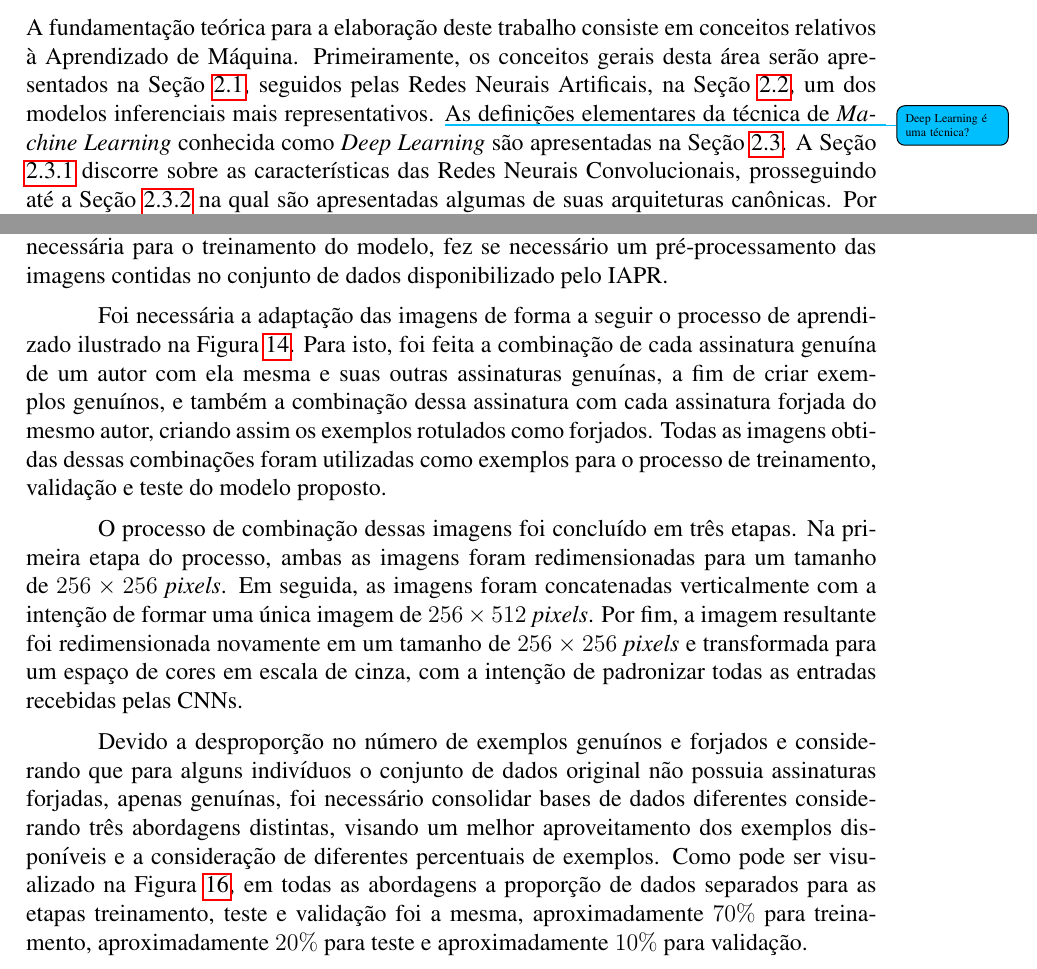
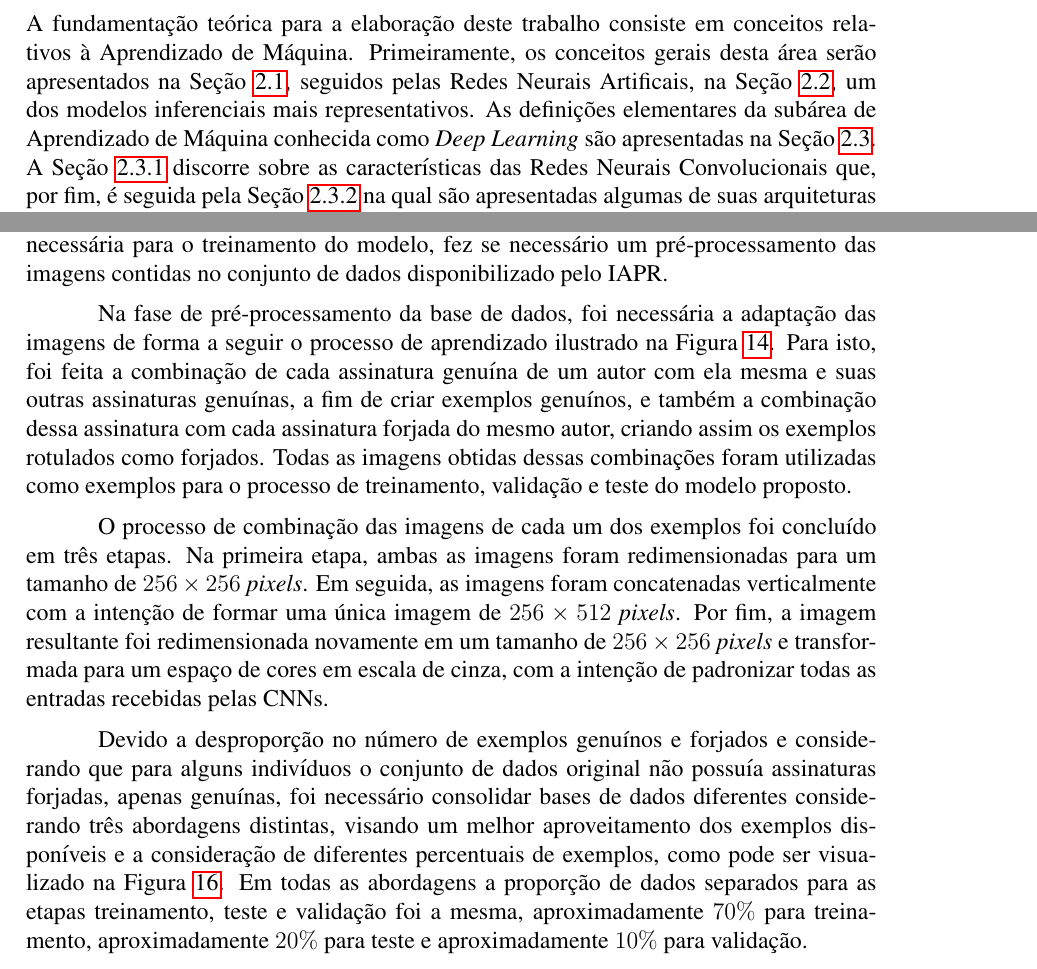
Before and after one commit to wenneton/marcos-tcc, a LaTeX thesis (tcc1/main.tex, which reads tcc1/secoes/fundamentacao.tex, tcc1/secoes/solucao/preparacao.tex): two parts of pages 1 and 16 of 19, joined at a grey line, cut so that both start at the same text. Compiled offline with pdfLaTeX.

Commit message:
Algumas correções no texto

```diff
--- a/tcc1/secoes/fundamentacao.tex
+++ b/tcc1/secoes/fundamentacao.tex
@@ -1,8 +1,5 @@
 A fundamentação teórica para a elaboração deste trabalho consiste em conceitos relativos à Aprendizado de Máquina. Primeiramente, os conceitos gerais desta área serão apresentados na Seção \ref{subsec:ml}, seguidos pelas Redes Neurais Artificais, na Seção \ref{subsec:rna}, um dos modelos inferenciais mais representativos.
-\todo{Deep Learning é uma técnica?}
-As definições elementares da técnica de \emph{Machine Learning} conhecida como \emph{Deep Learning} são apresentadas na Seção \ref{subsec:dl}. A Seção \ref{subsubsec:cnns} discorre sobre as características das Redes Neurais Convolucionais, prosseguindo até a Seção \ref{subsubsec:arq-cnns} na qual são apresentadas algumas de suas arquiteturas canônicas. Por fim, a Seção \ref{subsubsec:transfer} contém informações sobre a técnica conhecida como \emph{Transfer Learning}, um conceito emergente utilizado em aplicações de \emph{Deep Learning}.
-
-\todo{Rever introdução}
+As definições elementares da subárea de Aprendizado de Máquina conhecida como \emph{Deep Learning} são apresentadas na Seção \ref{subsec:dl}. A Seção \ref{subsubsec:cnns} discorre sobre as características das Redes Neurais Convolucionais que, por fim, é seguida pela Seção \ref{subsubsec:arq-cnns} na qual são apresentadas algumas de suas arquiteturas canônicas.
 
 %%%%%
 
--- a/tcc1/secoes/solucao/preparacao.tex
+++ b/tcc1/secoes/solucao/preparacao.tex
@@ -1,12 +1,12 @@
 Sabe-se que algoritmos de AM necessitam de quantidade significante de dados, preferencialmente sem muitos ruídos, para serem executados de forma a obter um bom desempenho \cite{marsland}. Portanto, visando a consolidação de uma base de dados própria que se adeque a solução proposta e que diminua a sobrecarga de processamento necessária para o treinamento do modelo, fez se necessário um pré-processamento das imagens contidas no conjunto de dados disponibilizado pelo IAPR.
 
-Foi necessária a adaptação das imagens de forma a seguir o processo de aprendizado ilustrado na Figura \ref{fig:esquema-solucao}. Para isto, foi feita a combinação de cada assinatura genuína de um autor com ela mesma e suas outras assinaturas genuínas, a fim de criar exemplos genuínos, e também a combinação dessa assinatura com cada assinatura forjada do mesmo autor, criando assim os exemplos rotulados como forjados. Todas as imagens obtidas dessas combinações foram utilizadas como exemplos para o processo de treinamento, validação e teste do modelo proposto.
+Na fase de pré-processamento da base de dados, foi necessária a adaptação das imagens de forma a seguir o processo de aprendizado ilustrado na Figura \ref{fig:esquema-solucao}. Para isto, foi feita a combinação de cada assinatura genuína de um autor com ela mesma e suas outras assinaturas genuínas, a fim de criar exemplos genuínos, e também a combinação dessa assinatura com cada assinatura forjada do mesmo autor, criando assim os exemplos rotulados como forjados. Todas as imagens obtidas dessas combinações foram utilizadas como exemplos para o processo de treinamento, validação e teste do modelo proposto.
 
-O processo de combinação dessas imagens foi concluído em três etapas. Na primeira etapa do processo, ambas as imagens foram redimensionadas para um tamanho de $256 \times 256$ \emph{pixels}. Em seguida, as imagens foram concatenadas verticalmente com a intenção de formar uma única imagem de $256 \times 512$ \emph{pixels}. Por fim, a imagem resultante foi redimensionada novamente em um tamanho de $256 \times 256$ \emph{pixels} e transformada para um espaço de cores em escala de cinza, com a intenção de padronizar todas as entradas recebidas pelas CNNs.
+O processo de combinação das imagens de cada um dos exemplos foi concluído em três etapas. Na primeira etapa, ambas as imagens foram redimensionadas para um tamanho de $256 \times 256$ \emph{pixels}. Em seguida, as imagens foram concatenadas verticalmente com a intenção de formar uma única imagem de $256 \times 512$ \emph{pixels}. Por fim, a imagem resultante foi redimensionada novamente em um tamanho de $256 \times 256$ \emph{pixels} e transformada para um espaço de cores em escala de cinza, com a intenção de padronizar todas as entradas recebidas pelas CNNs.
 
 % Escrever algo sobre como foi atingida a quantidade de exemplos atual?
 
-Devido a desproporção no número de exemplos genuínos e forjados e considerando que para alguns indivíduos o conjunto de dados original não possuia assinaturas forjadas, apenas genuínas, foi necessário consolidar bases de dados diferentes considerando três abordagens distintas, visando um melhor aproveitamento dos exemplos disponíveis e a consideração de diferentes percentuais de exemplos. Como pode ser visualizado na Figura \ref{fig:divisao-dados}, em todas as abordagens a proporção de dados separados para as etapas treinamento, teste e validação foi a mesma, aproximadamente $70\%$ para treinamento, aproximadamente $20\%$ para teste e aproximadamente $10\%$ para validação.
+Devido a desproporção no número de exemplos genuínos e forjados e considerando que para alguns indivíduos o conjunto de dados original não possuía assinaturas forjadas, apenas genuínas, foi necessário consolidar bases de dados diferentes considerando três abordagens distintas, visando um melhor aproveitamento dos exemplos disponíveis e a consideração de diferentes percentuais de exemplos, como pode ser visualizado na Figura \ref{fig:divisao-dados}. Em todas as abordagens a proporção de dados separados para as etapas treinamento, teste e validação foi a mesma, aproximadamente $70\%$ para treinamento, aproximadamente $20\%$ para teste e aproximadamente $10\%$ para validação. % Citar o método de holdout explicado na seção Tarefa de Aprendizado.
 
 \begin{figure}[h!]
 	\centering
```
Also changed, not shown: tcc1/secoes/fundamentacao/rnas.tex (+1 -1 lines), tcc1/secoes/solucao/visaogeral.tex (+3 -3 lines), tcc1/main.pdf.
